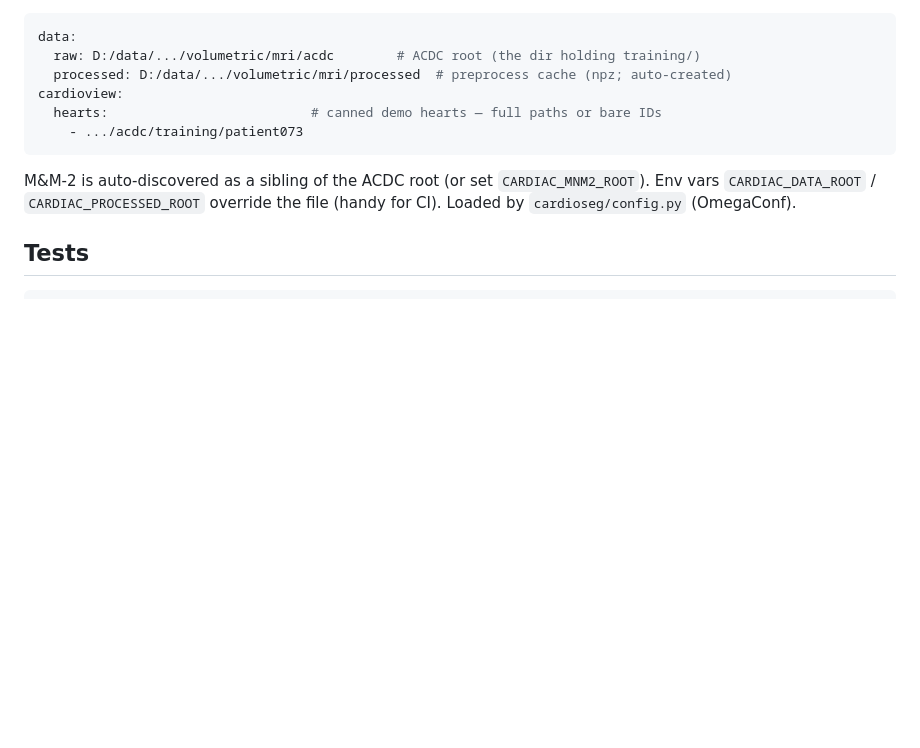
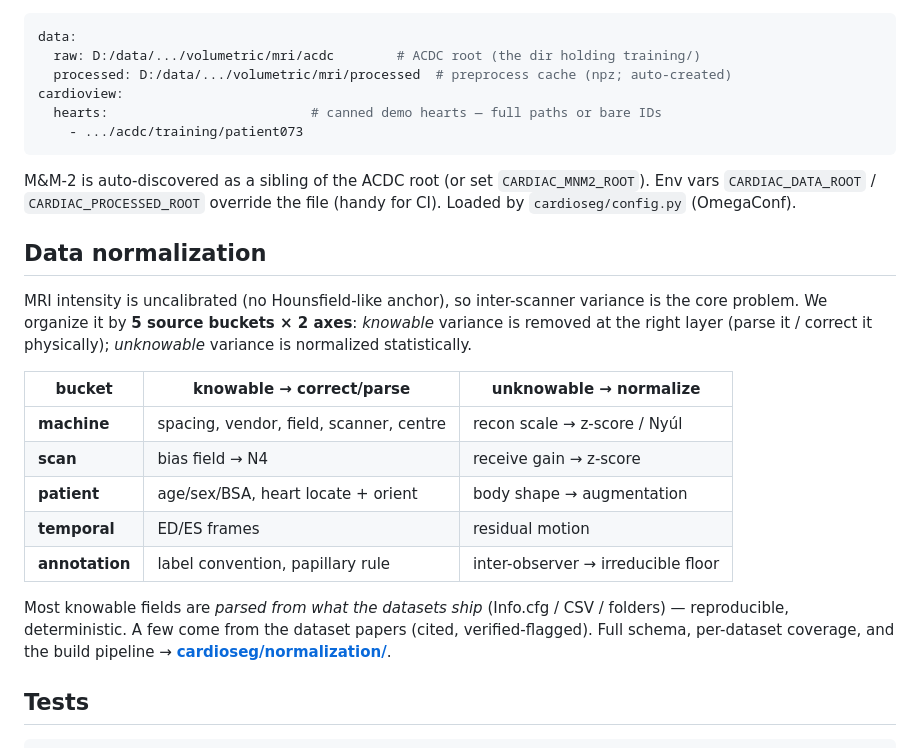
Before and after one commit to dimiturtrz/systole, a Markdown page: README.md, the part around the change. Drawn GitHub-style; blank space fills up the shorter version.

Commit message:
docs(README): add Data normalization section (5x2 buckets x knowable/unknowable)
Below the Data section: MRI intensity is uncalibrated -> organize inter-scanner variance
by 5 source buckets x {knowable (parse/correct physically), unknowable (normalize
statistically)}. Most knowable fields parsed from shipped sidecars (reproducible); a few
paper-cited. Links to cardioseg/normalization/ for the full schema + pipeline.

Co-Authored-By: Claude Opus 4.8 (1M context) <noreply@anthropic.com>

````diff
--- a/README.md
+++ b/README.md
@@ -129,6 +129,23 @@ M&M-2 is auto-discovered as a sibling of the ACDC root (or set `CARDIAC_MNM2_ROO
 `CARDIAC_DATA_ROOT` / `CARDIAC_PROCESSED_ROOT` override the file (handy for CI). Loaded by
 `cardioseg/config.py` (OmegaConf).
 
+## Data normalization
+MRI intensity is uncalibrated (no Hounsfield-like anchor), so inter-scanner variance is the core
+problem. We organize it by **5 source buckets × 2 axes**: *knowable* variance is removed at the
+right layer (parse it / correct it physically); *unknowable* variance is normalized statistically.
+
+| bucket | knowable → correct/parse | unknowable → normalize |
+|---|---|---|
+| **machine** | spacing, vendor, field, scanner, centre | recon scale → z-score / Nyúl |
+| **scan** | bias field → N4 | receive gain → z-score |
+| **patient** | age/sex/BSA, heart locate + orient | body shape → augmentation |
+| **temporal** | ED/ES frames | residual motion |
+| **annotation** | label convention, papillary rule | inter-observer → irreducible floor |
+
+Most knowable fields are *parsed from what the datasets ship* (Info.cfg / CSV / folders) — reproducible,
+deterministic. A few come from the dataset papers (cited, verified-flagged). Full schema, per-dataset
+coverage, and the build pipeline → **[cardioseg/normalization/](cardioseg/normalization/)**.
+
 ## Tests
 ```bash
 pip install -e .
````
